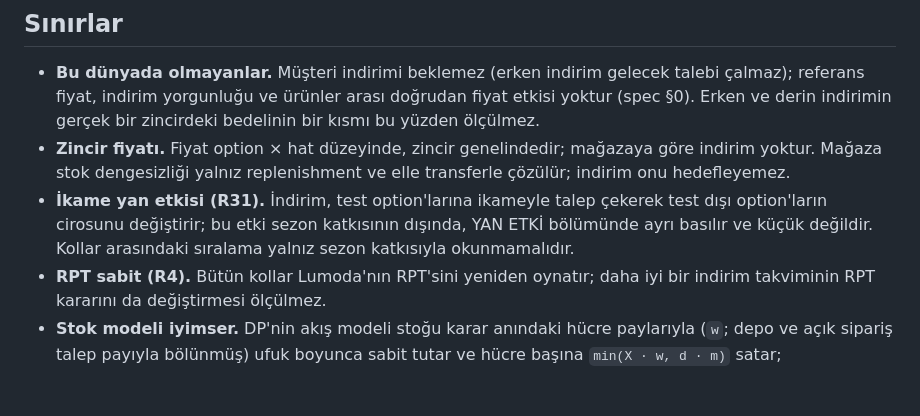
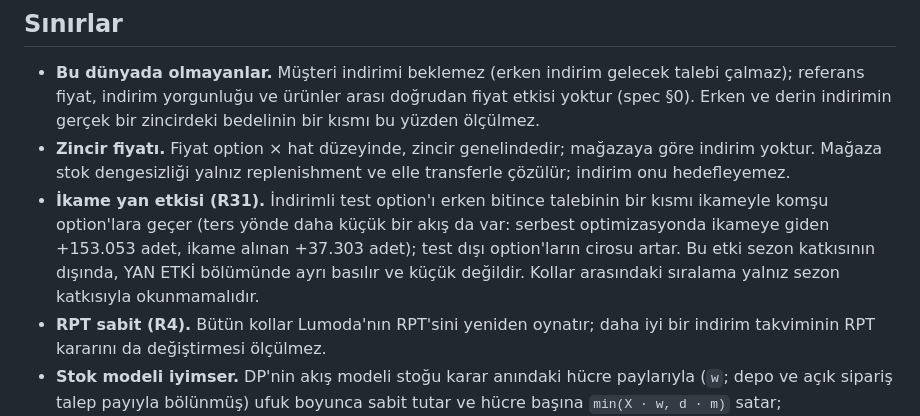
Before and after one commit to lumtify-ai/perakendeanalitigi, a Markdown page: vakalar/markdown/README.md, the part around the change. GitHub-like rendering; blank space fills up the shorter version.

Commit message:
docs(markdown): README ikame yan etkisinin yonu (test option'larindan komsulara)
Co-Authored-By: Claude Opus 5.5 <noreply@anthropic.com>

```diff
--- a/vakalar/markdown/README.md
+++ b/vakalar/markdown/README.md
@@ -281,9 +281,10 @@ tablosunu okuyabilir; vaka kökünün betikleri hiçbirini okumaz. AST kilidi ve
   bir zincirdeki bedelinin bir kısmı bu yüzden ölçülmez.
 - **Zincir fiyatı.** Fiyat option × hat düzeyinde, zincir genelindedir; mağazaya göre indirim yoktur. Mağaza stok
   dengesizliği yalnız replenishment ve elle transferle çözülür; indirim onu hedefleyemez.
-- **İkame yan etkisi (R31).** İndirim, test option'larına ikameyle talep çekerek test dışı option'ların cirosunu
-  değiştirir; bu etki sezon katkısının dışında, YAN ETKİ bölümünde ayrı basılır ve küçük değildir. Kollar
-  arasındaki sıralama yalnız sezon katkısıyla okunmamalıdır.
+- **İkame yan etkisi (R31).** İndirimli test option'ı erken bitince talebinin bir kısmı ikameyle komşu option'lara
+  geçer (ters yönde daha küçük bir akış da var: serbest optimizasyonda ikameye giden +153.053 adet, ikame alınan
+  +37.303 adet); test dışı option'ların cirosu artar. Bu etki sezon katkısının dışında, YAN ETKİ bölümünde ayrı
+  basılır ve küçük değildir. Kollar arasındaki sıralama yalnız sezon katkısıyla okunmamalıdır.
 - **RPT sabit (R4).** Bütün kollar Lumoda'nın RPT'sini yeniden oynatır; daha iyi bir indirim takviminin RPT
   kararını da değiştirmesi ölçülmez.
 - **Stok modeli iyimser.** DP'nin akış modeli stoğu karar anındaki hücre paylarıyla (`w`; depo ve açık sipariş
```
